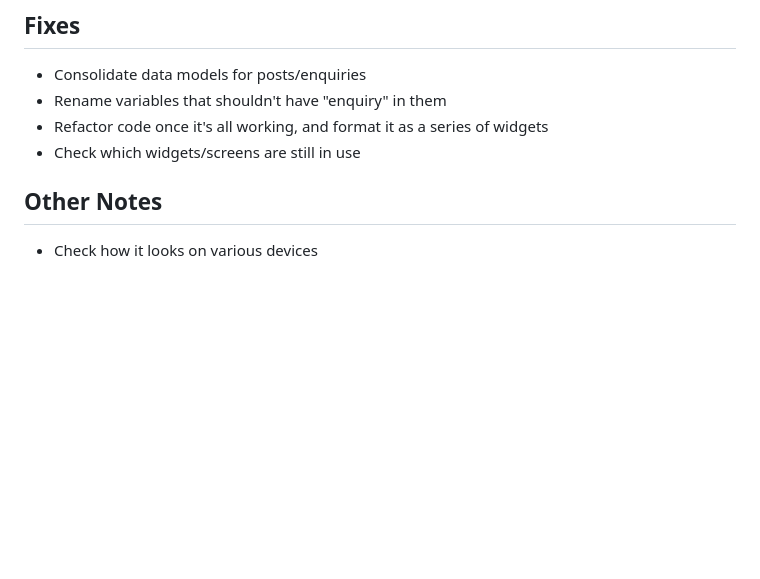
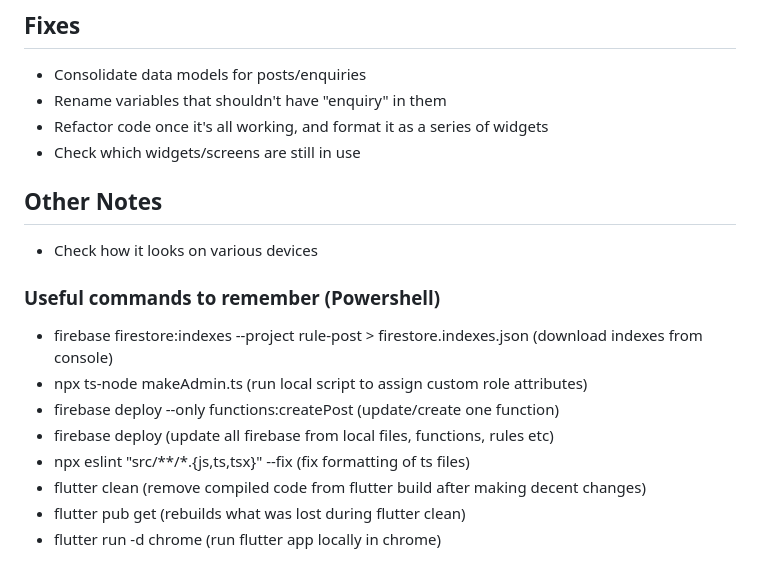
Before and after one commit to kynanvwright/rule-post, a Markdown page: README.md, the part around the change. Rendered like a GitHub page; blank space fills up the shorter version.

Commit message:
doc: record useful powershell commands

```diff
--- a/README.md
+++ b/README.md
@@ -77,6 +77,17 @@ A website for facilitating America's Cup Rule Enquiries.
 - Refactor code once it's all working, and format it as a series of widgets
 - Check which widgets/screens are still in use
 
+
 ## Other Notes
 
 - Check how it looks on various devices
+
+### Useful commands to remember (Powershell)
+- firebase firestore:indexes --project rule-post > firestore.indexes.json (download indexes from console)
+- npx ts-node makeAdmin.ts (run local script to assign custom role attributes)
+- firebase deploy --only functions:createPost (update/create one function)
+- firebase deploy (update all firebase from local files, functions, rules etc)
+- npx eslint "src/**/*.{js,ts,tsx}" --fix (fix formatting of ts files)
+- flutter clean (remove compiled code from flutter build after making decent changes)
+- flutter pub get (rebuilds what was lost during flutter clean)
+- flutter run -d chrome (run flutter app locally in chrome)
```
